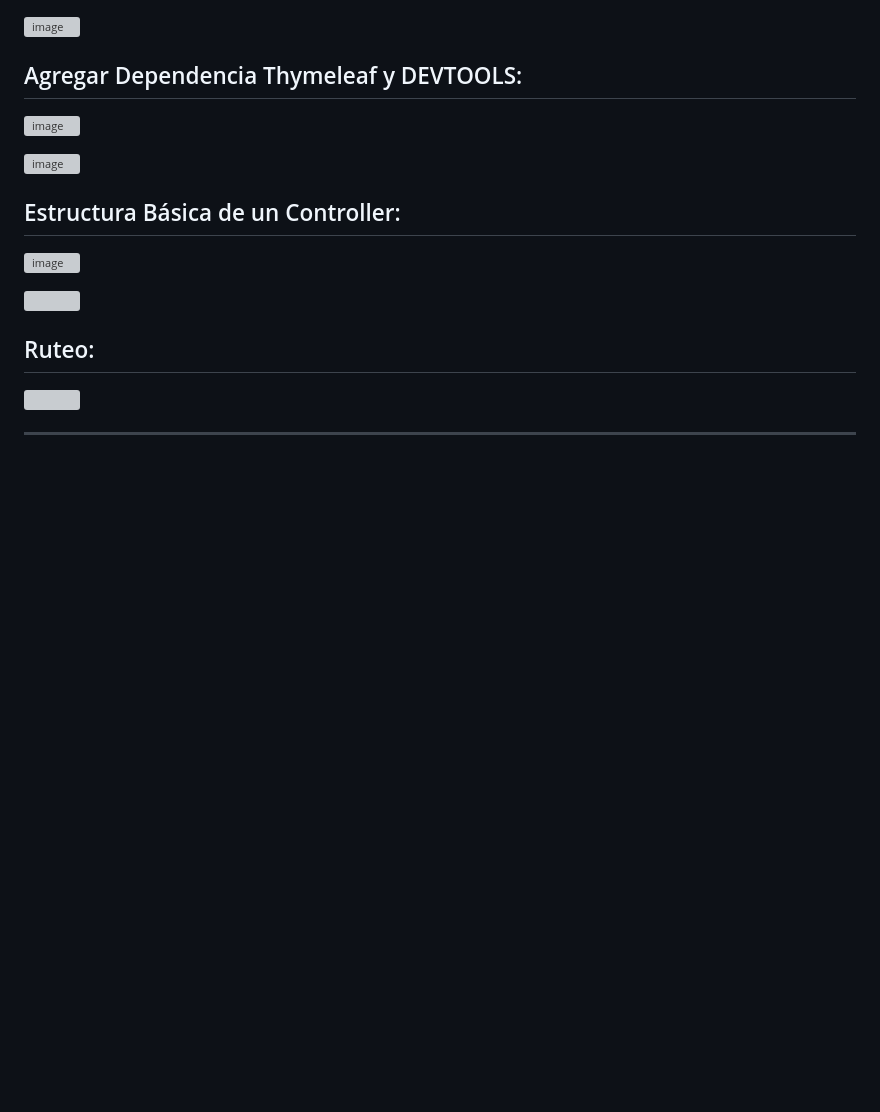
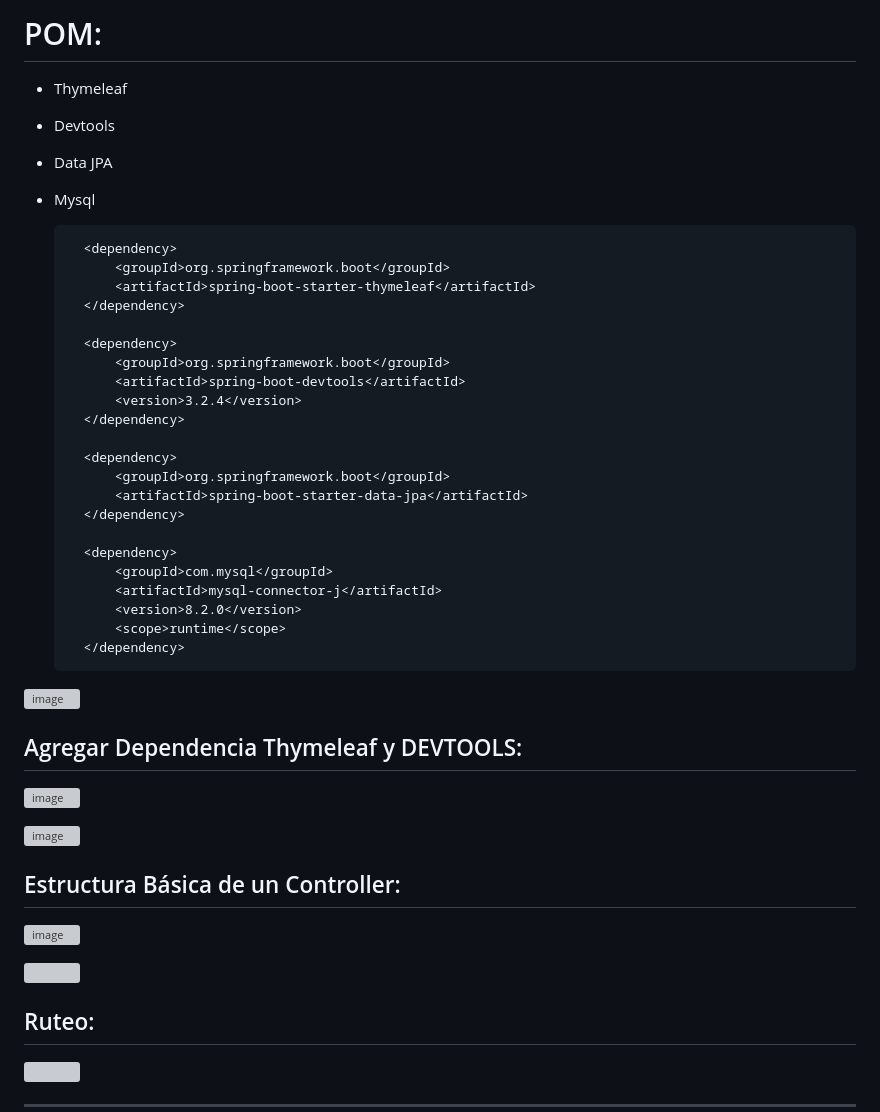
Before and after one commit to Pierohc/GTICS, a Markdown page: Spring-Fundamentos Básicos.md, the part around the change. GitHub-like rendering; blank space fills up the shorter version; grey boxes are pictures that could not be loaded.

```diff
--- a/Spring-Fundamentos Básicos.md
+++ b/Spring-Fundamentos Básicos.md
@@ -1,8 +1,40 @@
+# POM:
+- Thymeleaf
+
+- Devtools
+
+- Data JPA
+
+- Mysql
+
+        <dependency>
+            <groupId>org.springframework.boot</groupId>
+            <artifactId>spring-boot-starter-thymeleaf</artifactId>
+        </dependency>
+
+        <dependency>
+            <groupId>org.springframework.boot</groupId>
+            <artifactId>spring-boot-devtools</artifactId>
+            <version>3.2.4</version>
+        </dependency>
+
+        <dependency>
+            <groupId>org.springframework.boot</groupId>
+            <artifactId>spring-boot-starter-data-jpa</artifactId>
+        </dependency>
+
+        <dependency>
+            <groupId>com.mysql</groupId>
+            <artifactId>mysql-connector-j</artifactId>
+            <version>8.2.0</version>
+            <scope>runtime</scope>
+        </dependency>
+
+
+
 
 
 ![image](https://github.com/Pierohc/GTICS/assets/133154904/d9441ee3-1e9c-49c8-984e-db3e89a6bbaf)
-
-
 
 <!--  <img src=""  width="800" height="450">    -->
 ## Agregar Dependencia Thymeleaf y DEVTOOLS:
```
